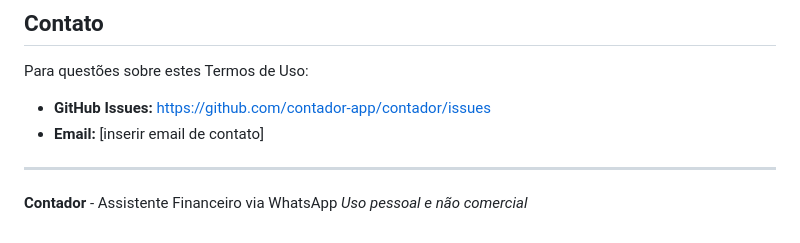
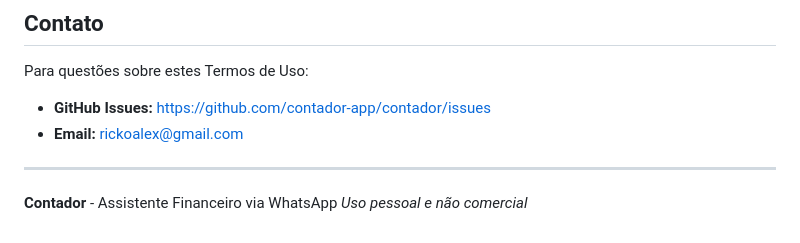
Before and after one commit to Riclex/contador, a Markdown page: docs/TERMS.md, the part around the change. GitHub-like rendering.

Commit message:
Update contact email in TERMS.md

```diff
--- a/docs/TERMS.md
+++ b/docs/TERMS.md
@@ -187,7 +187,7 @@ Nada nestes Termos cria uma parceria, joint venture ou relação de emprego entr
 Para questões sobre estes Termos de Uso:
 
 - **GitHub Issues:** https://github.com/contador-app/contador/issues
-- **Email:** [inserir email de contato]
+- **Email:** rickoalex@gmail.com
 
 ---
 
```
